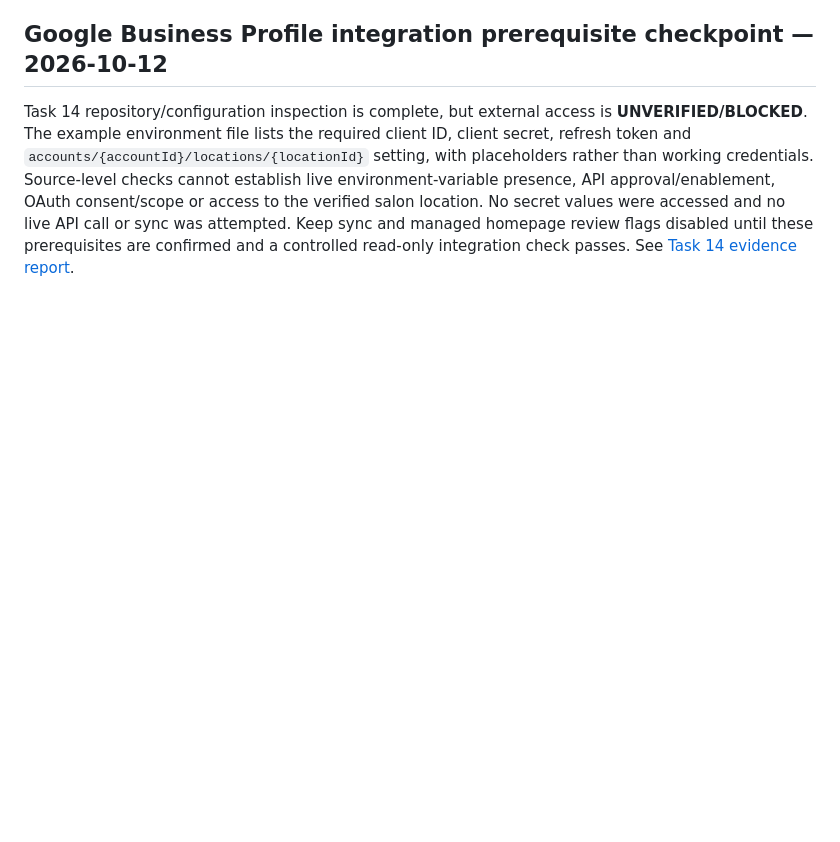
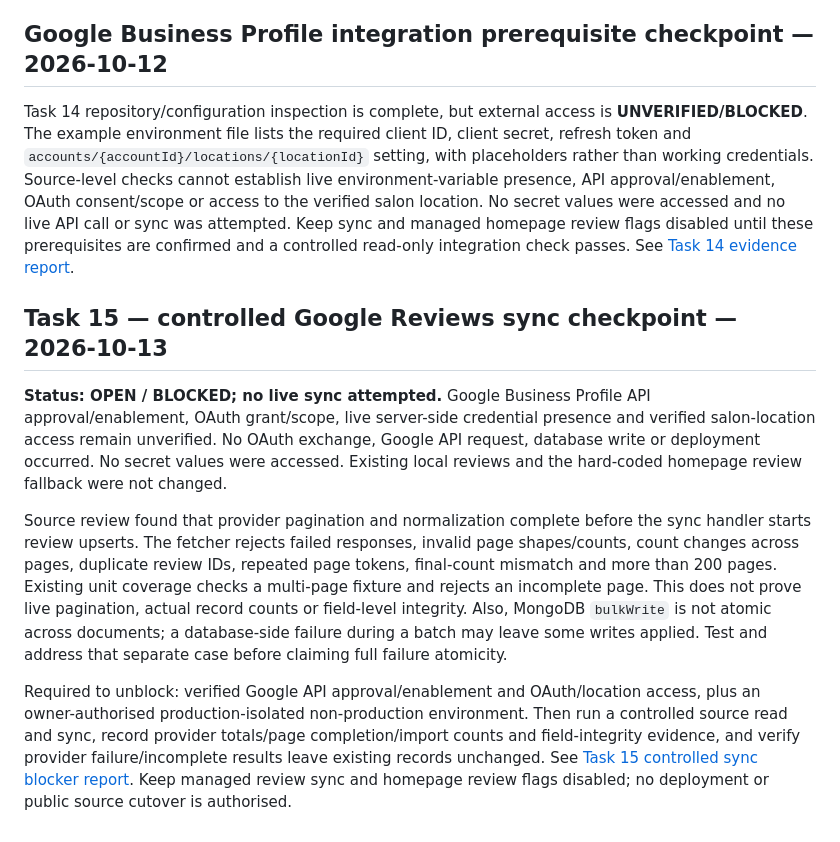
Before and after one commit to layalialzahra/layali-al-zahra-website, a Markdown page: docs/ADMIN-CMS-BRD.md, the part around the change. Rendered like a GitHub page; blank space fills up the shorter version.

Commit message:
docs: record Task 15 Google sync blocker

```diff
--- a/docs/ADMIN-CMS-BRD.md
+++ b/docs/ADMIN-CMS-BRD.md
@@ -758,3 +758,12 @@ No additional confirmed Task 03–12 application defect is established by the av
 ## Google Business Profile integration prerequisite checkpoint — 2026-10-12
 
 Task 14 repository/configuration inspection is complete, but external access is **UNVERIFIED/BLOCKED**. The example environment file lists the required client ID, client secret, refresh token and `accounts/{accountId}/locations/{locationId}` setting, with placeholders rather than working credentials. Source-level checks cannot establish live environment-variable presence, API approval/enablement, OAuth consent/scope or access to the verified salon location. No secret values were accessed and no live API call or sync was attempted. Keep sync and managed homepage review flags disabled until these prerequisites are confirmed and a controlled read-only integration check passes. See [Task 14 evidence report](./GOOGLE-BUSINESS-PROFILE-PREREQUISITES-2026-10-12.md).
+
+
+## Task 15 — controlled Google Reviews sync checkpoint — 2026-10-13
+
+**Status: OPEN / BLOCKED; no live sync attempted.** Google Business Profile API approval/enablement, OAuth grant/scope, live server-side credential presence and verified salon-location access remain unverified. No OAuth exchange, Google API request, database write or deployment occurred. No secret values were accessed. Existing local reviews and the hard-coded homepage review fallback were not changed.
+
+Source review found that provider pagination and normalization complete before the sync handler starts review upserts. The fetcher rejects failed responses, invalid page shapes/counts, count changes across pages, duplicate review IDs, repeated page tokens, final-count mismatch and more than 200 pages. Existing unit coverage checks a multi-page fixture and rejects an incomplete page. This does not prove live pagination, actual record counts or field-level integrity. Also, MongoDB `bulkWrite` is not atomic across documents; a database-side failure during a batch may leave some writes applied. Test and address that separate case before claiming full failure atomicity.
+
+Required to unblock: verified Google API approval/enablement and OAuth/location access, plus an owner-authorised production-isolated non-production environment. Then run a controlled source read and sync, record provider totals/page completion/import counts and field-integrity evidence, and verify provider failure/incomplete results leave existing records unchanged. See [Task 15 controlled sync blocker report](./GOOGLE-REVIEWS-CONTROLLED-SYNC-BLOCKER-2026-10-13.md). Keep managed review sync and homepage review flags disabled; no deployment or public source cutover is authorised.
```
